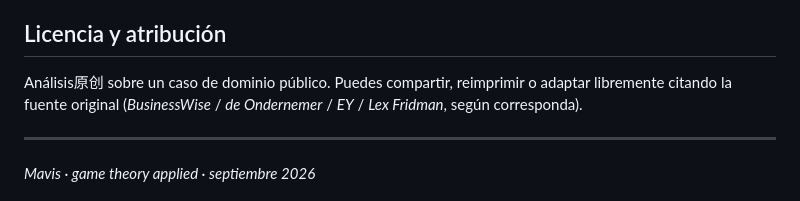
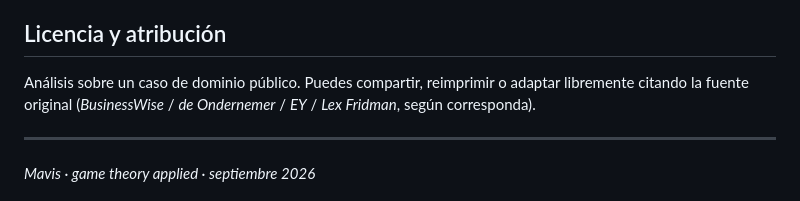
Before and after one commit to gesvin/engine-portfolio, a Markdown page: estrategia-de-juegos/bunq-game-theory/README.md, the part around the change. Drawn GitHub-style.

```diff
--- a/estrategia-de-juegos/bunq-game-theory/README.md
+++ b/estrategia-de-juegos/bunq-game-theory/README.md
@@ -132,7 +132,7 @@ DNB.
 
 ## Licencia y atribución
 
-Análisis原创 sobre un caso de dominio público. Puedes compartir, reimprimir
+Análisis sobre un caso de dominio público. Puedes compartir, reimprimir
 o adaptar libremente citando la fuente original (*BusinessWise* /
 *de Ondernemer* / *EY* / *Lex Fridman*, según corresponda).
 
```
